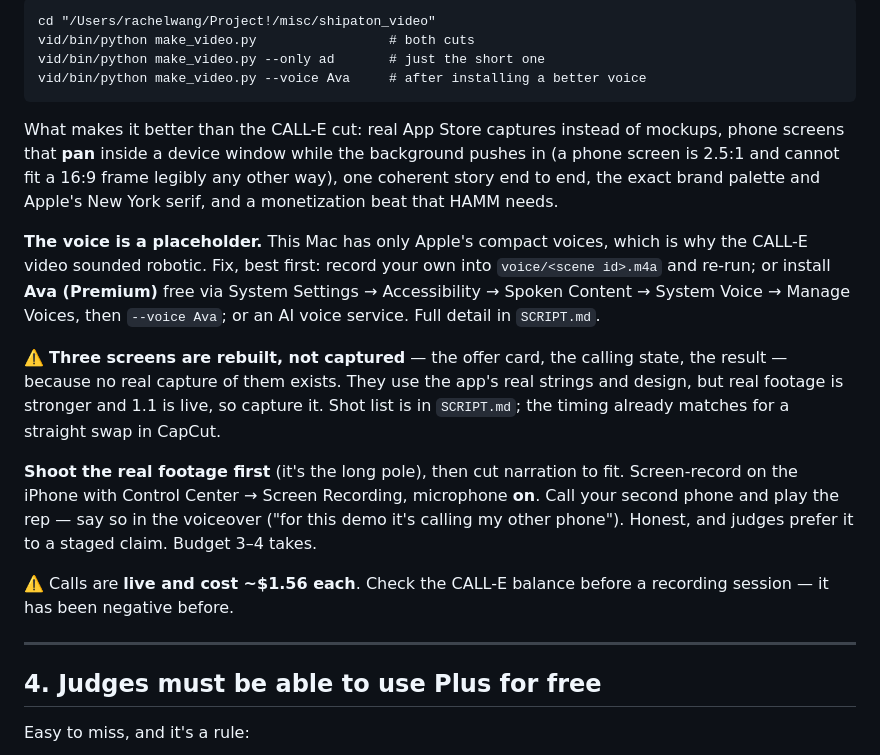
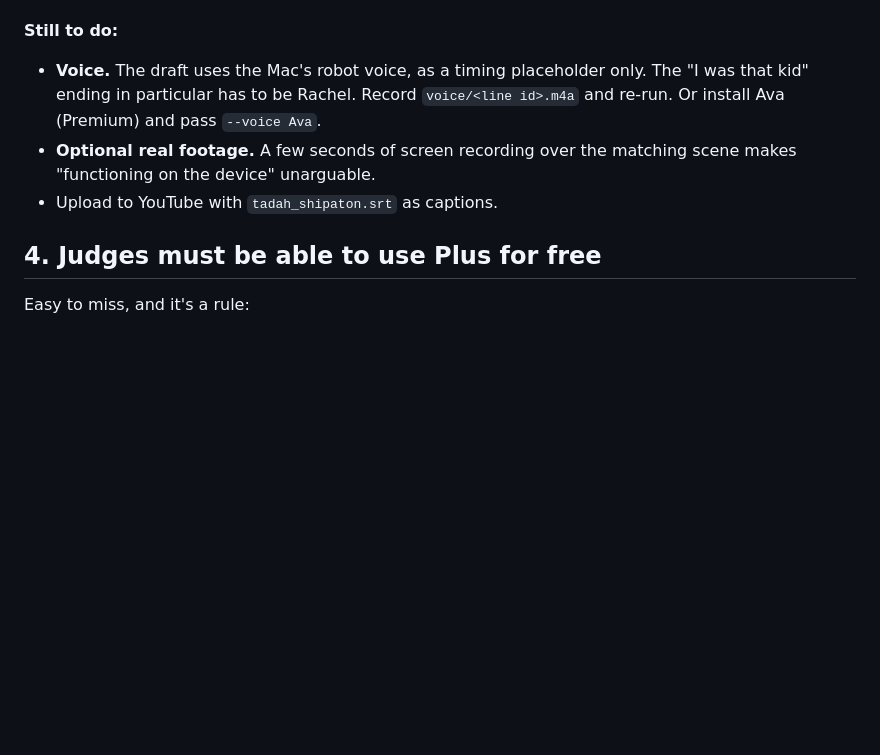
Before and after one commit to ruiqi-rachel-wang/Life_helper_app, a Markdown page: notes/shipaton_2026.md, the part around one of its changes. GitHub-like rendering; blank space fills up the shorter version.

````diff
--- a/notes/shipaton_2026.md
+++ b/notes/shipaton_2026.md
@@ -157,38 +150,11 @@ stays in `misc/calle_video/` for reference; it is not the one to edit).
-```
-cd "/Users/rachelwang/Project!/misc/shipaton_video"
-vid/bin/python make_video.py                 # both cuts
-vid/bin/python make_video.py --only ad       # just the short one
-vid/bin/python make_video.py --voice Ava     # after installing a better voice
-```
-
-What makes it better than the CALL-E cut: real App Store captures instead of
-mockups, phone screens that **pan** inside a device window while the background
-pushes in (a phone screen is 2.5:1 and cannot fit a 16:9 frame legibly any other
-way), one coherent story end to end, the exact brand palette and Apple's New
-York serif, and a monetization beat that HAMM needs.
-
-**The voice is a placeholder.** This Mac has only Apple's compact voices, which
-is why the CALL-E video sounded robotic. Fix, best first: record your own into
-`voice/<scene id>.m4a` and re-run; or install **Ava (Premium)** free via System
-Settings → Accessibility → Spoken Content → System Voice → Manage Voices, then
-`--voice Ava`; or an AI voice service. Full detail in `SCRIPT.md`.
-
-⚠️ **Three screens are rebuilt, not captured** — the offer card, the calling
-state, the result — because no real capture of them exists. They use the app's
-real strings and design, but real footage is stronger and 1.1 is live, so
-capture it. Shot list is in `SCRIPT.md`; the timing already matches for a
-straight swap in CapCut.
-
-**Shoot the real footage first** (it's the long pole), then cut narration to fit.
-Screen-record on the iPhone with Control Center → Screen Recording, microphone
-**on**. Call your second phone and play the rep — say so in the voiceover
-("for this demo it's calling my other phone"). Honest, and judges prefer it to
-a staged claim. Budget 3–4 takes.
-
-⚠️ Calls are **live and cost ~$1.56 each**. Check the CALL-E balance before a
-recording session — it has been negative before.
-
----
+**Still to do:**
+- **Voice.** The draft uses the Mac's robot voice, as a timing placeholder
+  only. The "I was that kid" ending in particular has to be Rachel. Record
+  `voice/<line id>.m4a` and re-run. Or install Ava (Premium) and pass
+  `--voice Ava`.
+- **Optional real footage.** A few seconds of screen recording over the matching
+  scene makes "functioning on the device" unarguable.
+- Upload to YouTube with `tadah_shipaton.srt` as captions.
 
 ## 4. Judges must be able to use Plus for free
 
````
Also changed, not shown: other parts of notes/shipaton_2026.md (+33 -40 lines).
